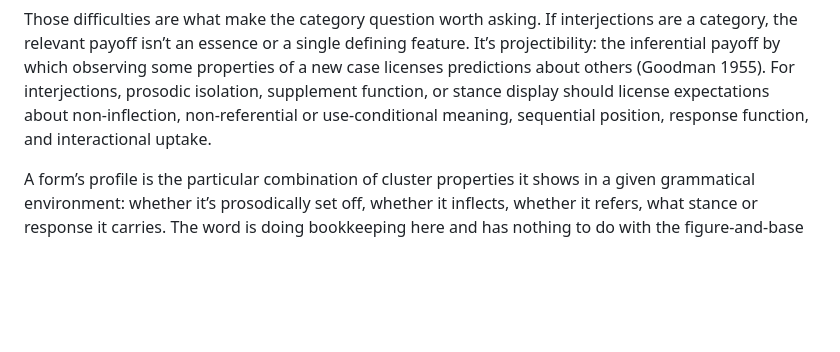
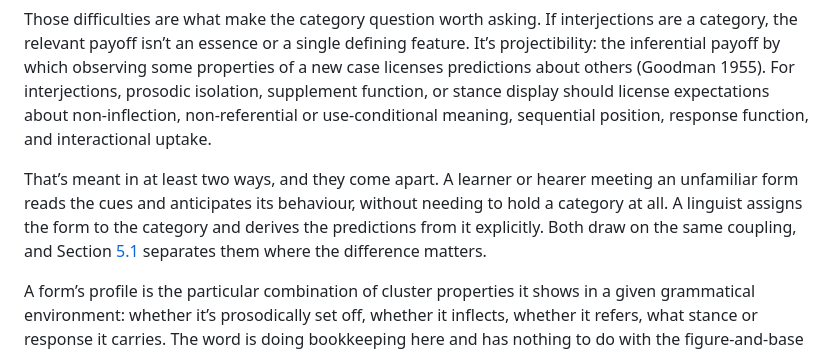
Before and after one commit to BrettRey/brettreynolds.github.io, a Markdown page: papers/english-interjections/paper.md, the part around the change. Rendered like a GitHub page; blank space fills up the shorter version.

Commit message:
Regenerate interjections mirror

```diff
--- a/papers/english-interjections/paper.md
+++ b/papers/english-interjections/paper.md
@@ -33,6 +33,8 @@ Libert (2019) objects that calling interjections neglected “is an overstatemen
 The empirical picture hasn’t simplified. English interjections span phonology, morphology, syntax, semantics, and pragmatics. The category resists clean definition, since no single property is necessary and sufficient, and its boundaries with nouns, verbs, adverbs, fillers, and routine formulae are graded rather than sharp. Cross-linguistically, “interjection” is at best a comparative concept (Haspelmath 2010).
 
 Those difficulties are what make the category question worth asking. If interjections are a category, the relevant payoff isn’t an essence or a single defining feature. It’s projectibility: the inferential payoff by which observing some properties of a new case licenses predictions about others (Goodman 1955). For interjections, prosodic isolation, supplement function, or stance display should license expectations about non-inflection, non-referential or use-conditional meaning, sequential position, response function, and interactional uptake.
+
+That’s meant in at least two ways, and they come apart. A learner or hearer meeting an unfamiliar form reads the cues and anticipates its behaviour, without needing to hold a category at all. A linguist assigns the form to the category and derives the predictions from it explicitly. Both draw on the same coupling, and Section <a href="#sec:proj-partial" data-reference-type="ref" data-reference="sec:proj-partial">5.1</a> separates them where the difference matters.
 
 A form’s profile is the particular combination of cluster properties it shows in a given grammatical environment: whether it’s prosodically set off, whether it inflects, whether it refers, what stance or response it carries. The word is doing bookkeeping here and has nothing to do with the figure-and-base sense familiar from cognitive grammar. To say that a property or a category licenses an inference is to say the inference is a good default, defeasible by the particular case, not that it follows necessarily.
 
```
